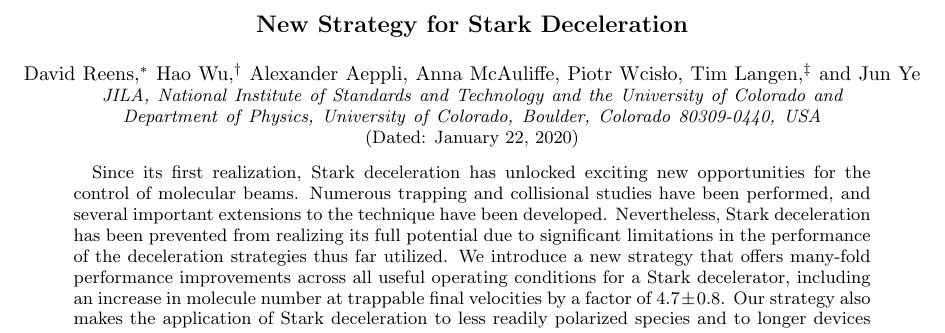
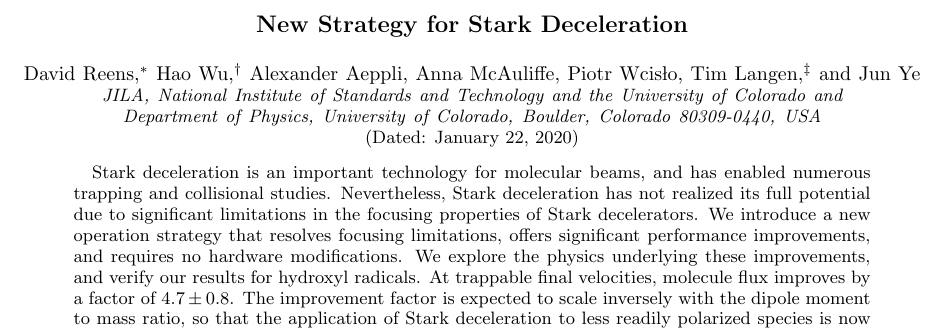
Before and after one commit to dreens/alternate-charging, a LaTeX paper (alternatecharging.tex): part of page 1 of 6, cut so that both start at the same text. Compiled offline with pdfLaTeX.

Commit message:
reformed abstract, greater emphasis on focusing, less overselling.

```diff
--- a/alternatecharging.tex
+++ b/alternatecharging.tex
@@ -80,11 +80,12 @@ prl,
 % ABSTRACT
 %%%%%%%%%%%%%%%%%%%%%
 \begin{abstract}
-Since its first realization, Stark deceleration has unlocked exciting new opportunities for the control of molecular beams.
-Numerous trapping and collisional studies have been performed, and several important extensions to the technique have been developed.
-Nevertheless, Stark deceleration has been prevented from realizing its full potential due to significant limitations in the performance of the deceleration strategies thus far utilized.
-We introduce a new strategy that offers many-fold performance improvements across all useful operating conditions for a Stark decelerator, including an increase in molecule number at trappable final velocities by a factor of $4.7\pm0.8$.
-Our strategy also makes the application of Stark deceleration to less readily polarized species and to longer devices more feasible.
+Stark deceleration is an important technology for molecular beams, and has enabled numerous trapping and collisional studies.
+Nevertheless, Stark deceleration has not realized its full potential due to significant limitations in the focusing properties of Stark decelerators.
+We introduce a new operation strategy that resolves focusing limitations, offers significant performance improvements, and requires no hardware modifications.
+We explore the physics underlying these improvements, and verify our results for hydroxyl radicals.
+At trappable final velocities, molecule flux improves by a factor of $4.7\pm0.8$.
+The improvement factor is expected to scale inversely with the dipole moment to mass ratio, so that the application of Stark deceleration to less readily polarized species is now more feasible.
 \end{abstract}
 
 \maketitle
```
Also changed, not shown: alternatecharging.tex (6 more changed lines).
